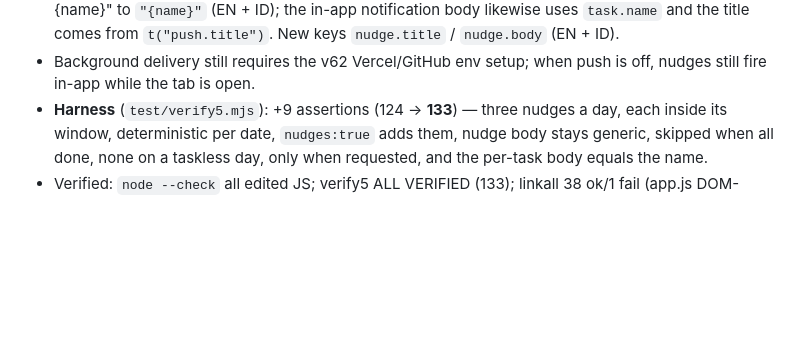
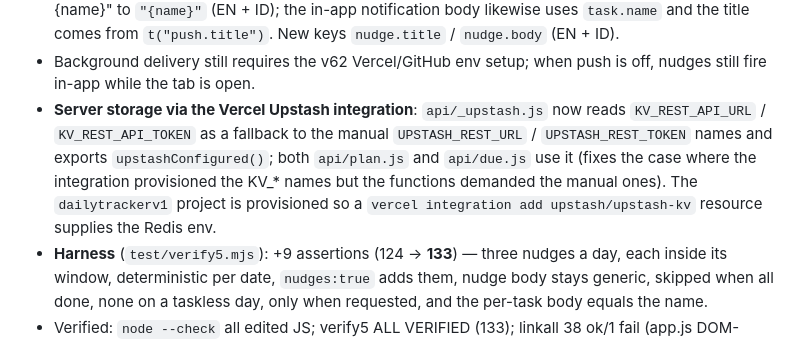
Before and after one commit to aruchaaa/Daily-Tracker, a Markdown page: AGENTS.md, the part around the change. Rendered like a GitHub page; blank space fills up the shorter version.

Commit message:
Docs: note Vercel Upstash integration env fallback (SW v63)

```diff
--- a/AGENTS.md
+++ b/AGENTS.md
@@ -1647,6 +1647,13 @@ the wording was generic. No DB/schema/backup change (still DB v3, backup v4).
   from `t("push.title")`. New keys `nudge.title` / `nudge.body` (EN + ID).
 - Background delivery still requires the v62 Vercel/GitHub env setup; when
   push is off, nudges still fire in-app while the tab is open.
+- **Server storage via the Vercel Upstash integration**: `api/_upstash.js`
+  now reads `KV_REST_API_URL` / `KV_REST_API_TOKEN` as a fallback to the
+  manual `UPSTASH_REST_URL` / `UPSTASH_REST_TOKEN` names and exports
+  `upstashConfigured()`; both `api/plan.js` and `api/due.js` use it (fixes
+  the case where the integration provisioned the KV_* names but the functions
+  demanded the manual ones). The `dailytrackerv1` project is provisioned so a
+  `vercel integration add upstash/upstash-kv` resource supplies the Redis env.
 - **Harness** (`test/verify5.mjs`): +9 assertions (124 → **133**) — three
   nudges a day, each inside its window, deterministic per date, `nudges:true`
   adds them, nudge body stays generic, skipped when all done, none on a
```
